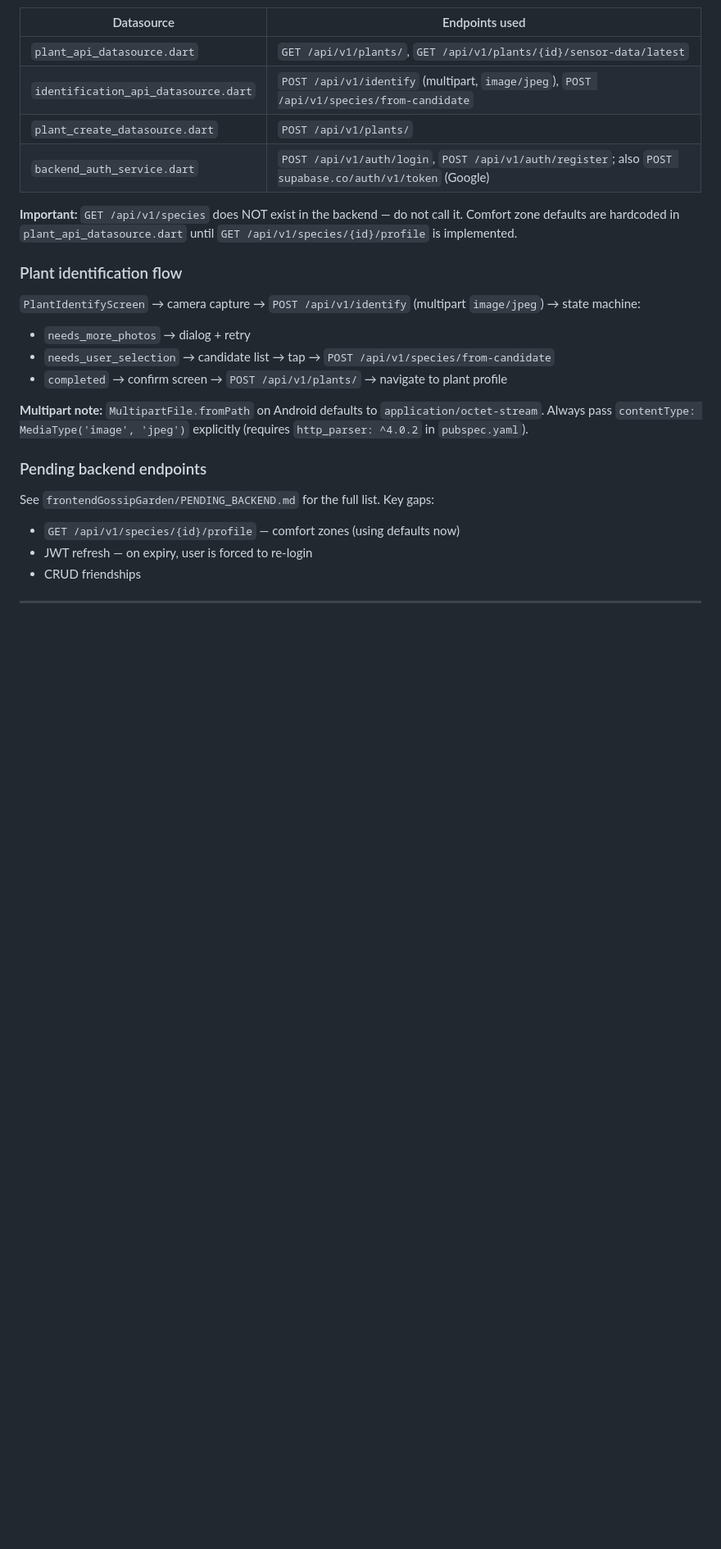
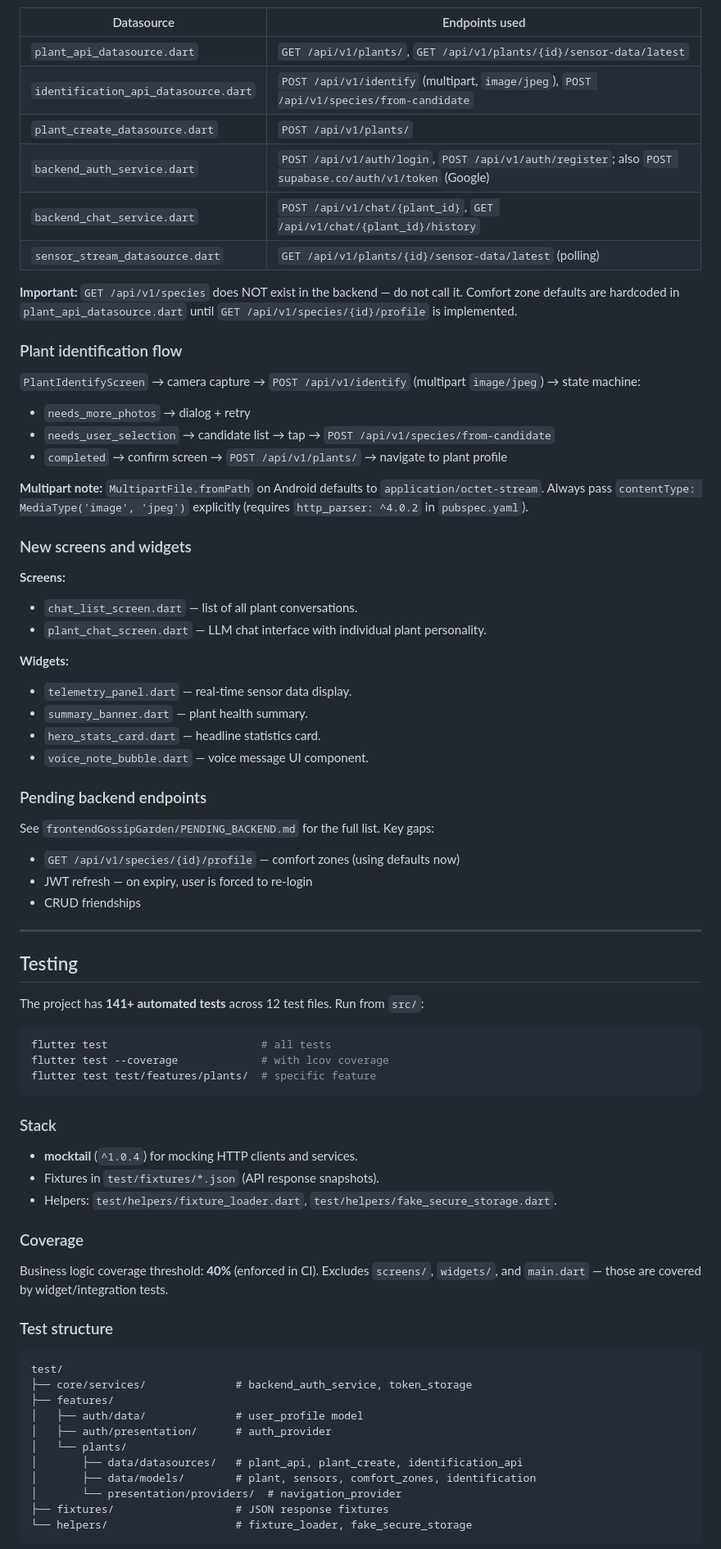
Before and after one commit to WhiteRabbitCoder/FrontendGossipGarden, a Markdown page: CLAUDE.md, the part around one of its changes. Shown at 82% size. Rendered like a GitHub page; blank space fills up the shorter version.

Commit message:
docs: actualizar CLAUDE.md con testing, CI y nuevos componentes
Agregar secciones de testing (141+ tests, mocktail, cobertura 40%),
CI (analyze + test), screens/widgets nuevos (chat, telemetry), y
expandir contratos de backend activos.

Co-Authored-By: Claude Opus 4.6 <noreply@anthropic.com>

````diff
--- a/CLAUDE.md
+++ b/CLAUDE.md
@@ -101,6 +102,8 @@ All calls go to `/api/v1/*` with `Authorization: Bearer <supabase_jwt>`.
 | `identification_api_datasource.dart` | `POST /api/v1/identify` (multipart, `image/jpeg`), `POST /api/v1/species/from-candidate` |
 | `plant_create_datasource.dart` | `POST /api/v1/plants/` |
 | `backend_auth_service.dart` | `POST /api/v1/auth/login`, `POST /api/v1/auth/register`; also `POST supabase.co/auth/v1/token` (Google) |
+| `backend_chat_service.dart` | `POST /api/v1/chat/{plant_id}`, `GET /api/v1/chat/{plant_id}/history` |
+| `sensor_stream_datasource.dart` | `GET /api/v1/plants/{id}/sensor-data/latest` (polling) |
 
 **Important:** `GET /api/v1/species` does NOT exist in the backend — do not call it. Comfort zone defaults are hardcoded in `plant_api_datasource.dart` until `GET /api/v1/species/{id}/profile` is implemented.
 
@@ -113,6 +116,18 @@ All calls go to `/api/v1/*` with `Authorization: Bearer <supabase_jwt>`.
 
 **Multipart note:** `MultipartFile.fromPath` on Android defaults to `application/octet-stream`. Always pass `contentType: MediaType('image', 'jpeg')` explicitly (requires `http_parser: ^4.0.2` in `pubspec.yaml`).
 
+### New screens and widgets
+
+**Screens:**
+- `chat_list_screen.dart` — list of all plant conversations.
+- `plant_chat_screen.dart` — LLM chat interface with individual plant personality.
+
+**Widgets:**
+- `telemetry_panel.dart` — real-time sensor data display.
+- `summary_banner.dart` — plant health summary.
+- `hero_stats_card.dart` — headline statistics card.
+- `voice_note_bubble.dart` — voice message UI component.
+
 ### Pending backend endpoints
 
 See `frontendGossipGarden/PENDING_BACKEND.md` for the full list. Key gaps:
@@ -122,3 +137,36 @@ See `frontendGossipGarden/PENDING_BACKEND.md` for the full list. Key gaps:
 
 ---
 
+## Testing
+
+The project has **141+ automated tests** across 12 test files. Run from `src/`:
+
+```bash
+flutter test                        # all tests
+flutter test --coverage             # with lcov coverage
+flutter test test/features/plants/  # specific feature
+```
+
+### Stack
+- **mocktail** (`^1.0.4`) for mocking HTTP clients and services.
+- Fixtures in `test/fixtures/*.json` (API response snapshots).
+- Helpers: `test/helpers/fixture_loader.dart`, `test/helpers/fake_secure_storage.dart`.
+
+### Coverage
+Business logic coverage threshold: **40%** (enforced in CI). Excludes `screens/`, `widgets/`, and `main.dart` — those are covered by widget/integration tests.
+
+### Test structure
+```
+test/
+├── core/services/              # backend_auth_service, token_storage
+├── features/
+│   ├── auth/data/              # user_profile model
+│   ├── auth/presentation/      # auth_provider
+│   └── plants/
+│       ├── data/datasources/   # plant_api, plant_create, identification_api
+│       ├── data/models/        # plant, sensors, comfort_zones, identification
+│       └── presentation/providers/  # navigation_provider
+├── fixtures/                   # JSON response fixtures
+└── helpers/                    # fixture_loader, fake_secure_storage
+```
+
````
Also changed, not shown: other parts of CLAUDE.md (+15 -1 lines).
